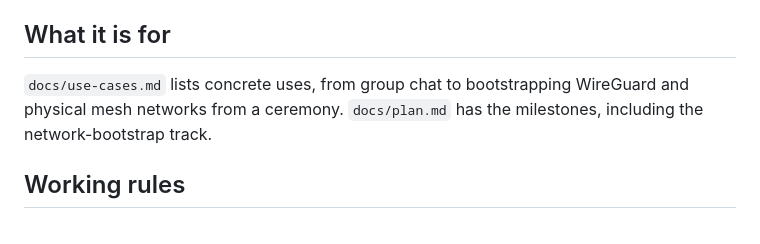
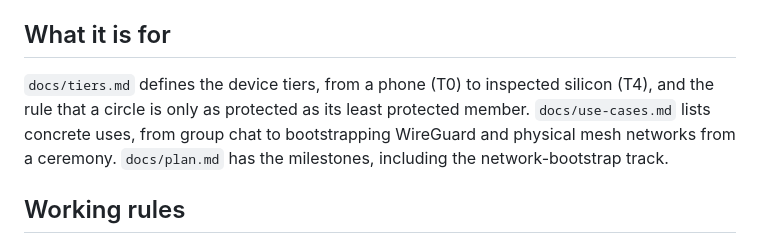
Before and after one commit to yourbuddyconner/cahoots, a Markdown page: README.md, the part around the change. Drawn GitHub-style.

Commit message:
docs: device tiers T0 to T4, circle tier is the minimum over members

```diff
--- a/README.md
+++ b/README.md
@@ -68,7 +68,7 @@ See `docs/threat-model.md` for the full list.
 
 ## What it is for
 
-`docs/use-cases.md` lists concrete uses, from group chat to bootstrapping WireGuard and physical mesh networks from a ceremony. `docs/plan.md` has the milestones, including the network-bootstrap track.
+`docs/tiers.md` defines the device tiers, from a phone (T0) to inspected silicon (T4), and the rule that a circle is only as protected as its least protected member. `docs/use-cases.md` lists concrete uses, from group chat to bootstrapping WireGuard and physical mesh networks from a ceremony. `docs/plan.md` has the milestones, including the network-bootstrap track.
 
 ## Working rules
 
```
Also changed, not shown: docs/plan.md (+2 -1 lines), docs/tiers.md (added, +32 -0 lines).
